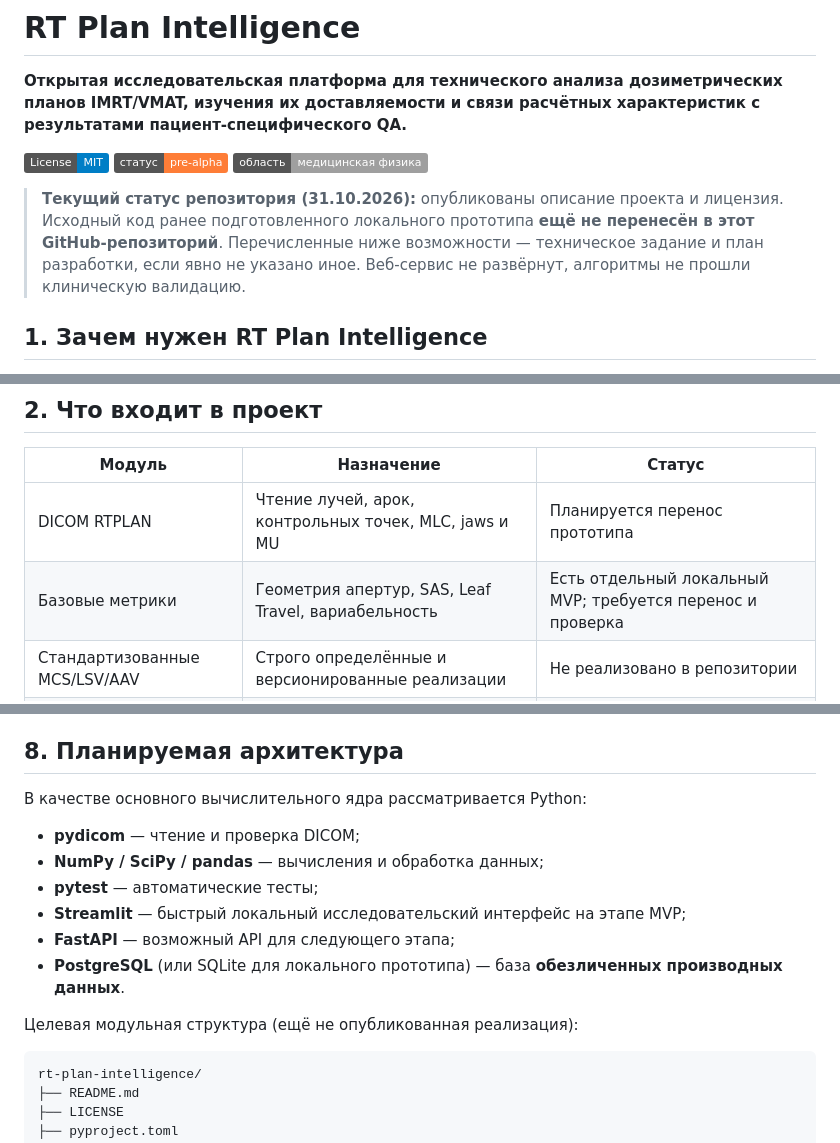
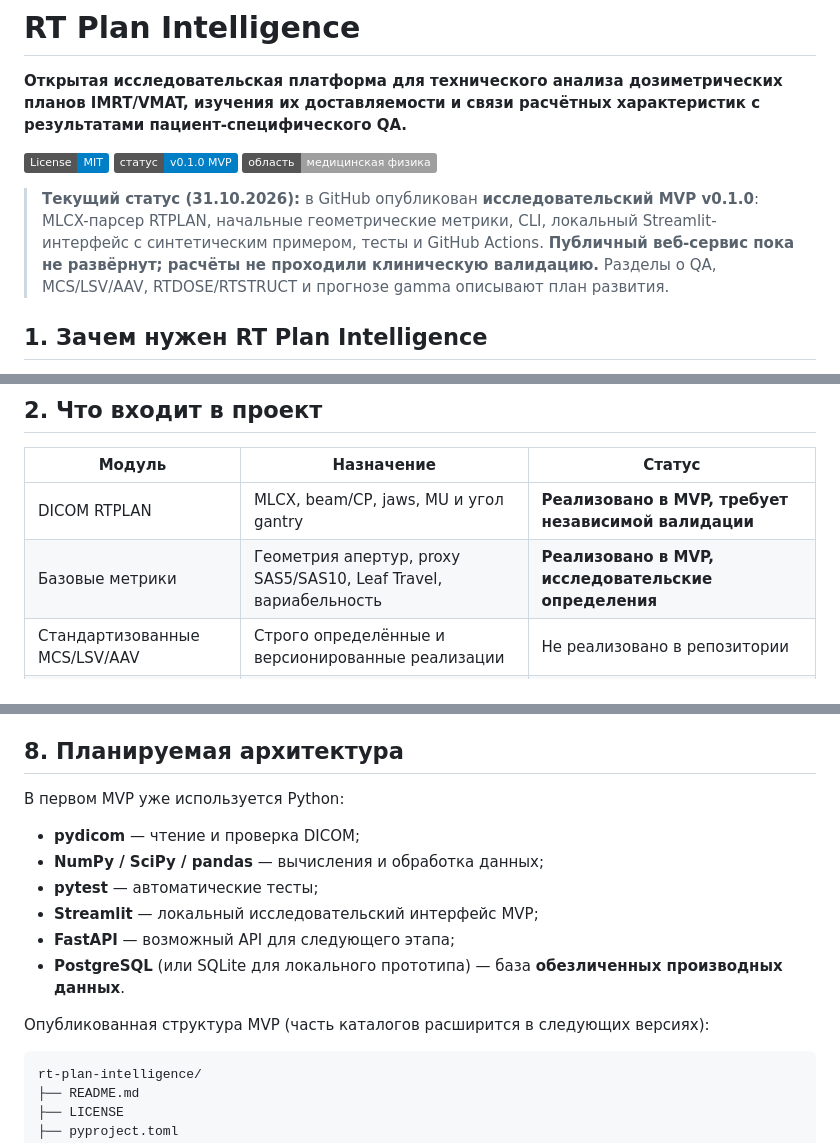
Before and after one commit to mesava/rt-plan-intelligence, a Markdown page: README.md, 3 parts joined by grey strips. Drawn GitHub-style; badges without logos.

````diff
--- a/README.md
+++ b/README.md
@@ -3,10 +3,10 @@
 **Открытая исследовательская платформа для технического анализа дозиметрических планов IMRT/VMAT, изучения их доставляемости и связи расчётных характеристик с результатами пациент-специфического QA.**
 
 [![License: MIT](https://img.shields.io/badge/License-MIT-blue.svg)](LICENSE)
-![Статус](https://img.shields.io/badge/%D1%81%D1%82%D0%B0%D1%82%D1%83%D1%81-pre--alpha-orange)
+![Статус](https://img.shields.io/badge/%D1%81%D1%82%D0%B0%D1%82%D1%83%D1%81-v0.1.0%20MVP-blue)
 ![Область](https://img.shields.io/badge/%D0%BE%D0%B1%D0%BB%D0%B0%D1%81%D1%82%D1%8C-%D0%BC%D0%B5%D0%B4%D0%B8%D1%86%D0%B8%D0%BD%D1%81%D0%BA%D0%B0%D1%8F%20%D1%84%D0%B8%D0%B7%D0%B8%D0%BA%D0%B0-lightgrey)
 
-> **Текущий статус репозитория (31.10.2026):** опубликованы описание проекта и лицензия. Исходный код ранее подготовленного локального прототипа **ещё не перенесён в этот GitHub-репозиторий**. Перечисленные ниже возможности — техническое задание и план разработки, если явно не указано иное. Веб-сервис не развёрнут, алгоритмы не прошли клиническую валидацию.
+> **Текущий статус (31.10.2026):** в GitHub опубликован **исследовательский MVP v0.1.0**: MLCX-парсер RTPLAN, начальные геометрические метрики, CLI, локальный Streamlit-интерфейс с синтетическим примером, тесты и GitHub Actions. **Публичный веб-сервис пока не развёрнут; расчёты не проходили клиническую валидацию.** Разделы о QA, MCS/LSV/AAV, RTDOSE/RTSTRUCT и прогнозе gamma описывают план развития.
 
 ## 1. Зачем нужен RT Plan Intelligence
 
@@ -28,8 +28,8 @@
 
 | Модуль | Назначение | Статус |
 | --- | --- | --- |
-| DICOM RTPLAN | Чтение лучей, арок, контрольных точек, MLC, jaws и MU | Планируется перенос прототипа |
-| Базовые метрики | Геометрия апертур, SAS, Leaf Travel, вариабельность | Есть отдельный локальный MVP; требуется перенос и проверка |
+| DICOM RTPLAN | MLCX, beam/CP, jaws, MU и угол gantry | **Реализовано в MVP, требует независимой валидации** |
+| Базовые метрики | Геометрия апертур, proxy SAS5/SAS10, Leaf Travel, вариабельность | **Реализовано в MVP, исследовательские определения** |
 | Стандартизованные MCS/LSV/AAV | Строго определённые и версионированные реализации | Не реализовано в репозитории |
 | RTDOSE/RTSTRUCT | Геометрия PTV/OAR, DVH, анализ дозовых распределений | Планируется |
 | QA: XCC и PDF | Связь плана с измеренными результатами и условиями gamma-анализа | Планируется |
@@ -201,16 +201,16 @@
 
 ## 8. Планируемая архитектура
 
-В качестве основного вычислительного ядра рассматривается Python:
+В первом MVP уже используется Python:
 
 - **pydicom** — чтение и проверка DICOM;
 - **NumPy / SciPy / pandas** — вычисления и обработка данных;
 - **pytest** — автоматические тесты;
-- **Streamlit** — быстрый локальный исследовательский интерфейс на этапе MVP;
+- **Streamlit** — локальный исследовательский интерфейс MVP;
 - **FastAPI** — возможный API для следующего этапа;
 - **PostgreSQL** (или SQLite для локального прототипа) — база **обезличенных производных данных**.
 
-Целевая модульная структура (ещё не опубликованная реализация):
+Опубликованная структура MVP (часть каталогов расширится в следующих версиях):
 
 ```text
 rt-plan-intelligence/
````
Also changed, not shown: other parts of README.md (+63 -15 lines).
